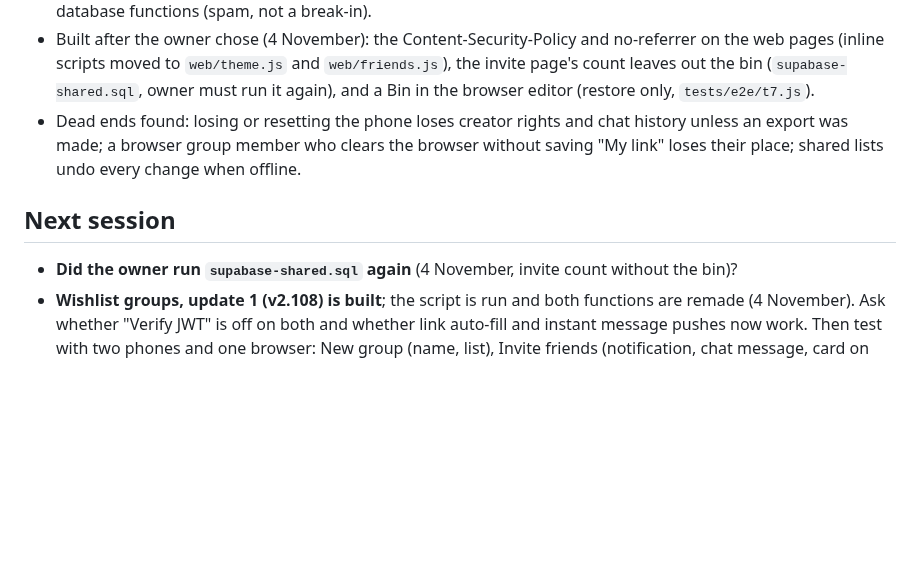
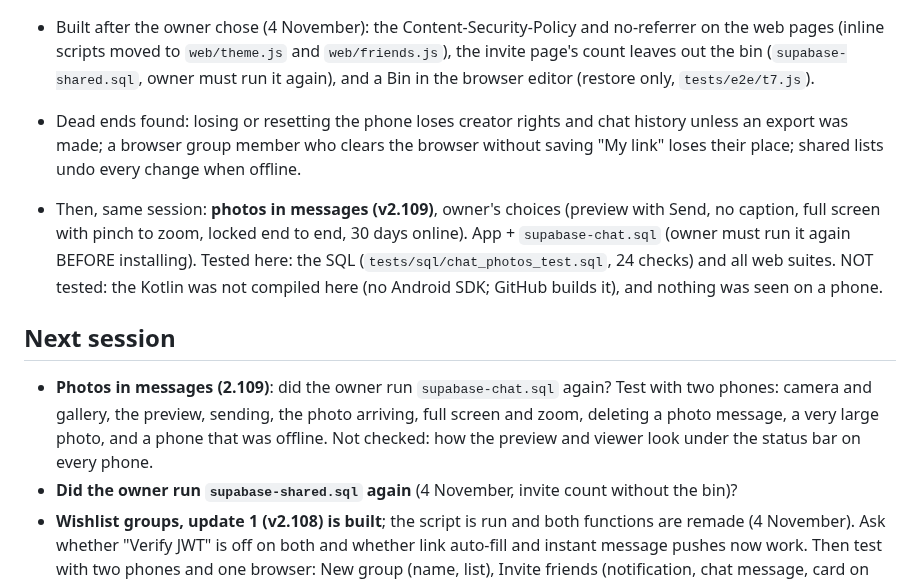
Before and after one commit to AndroidEnthusiast/Wishlist, a Markdown page: docs/HANDOFF.md, the part around the change. Drawn GitHub-style; blank space fills up the shorter version.

Commit message:
Handover: photos in messages
Co-Authored-By: Claude Opus 5.5 <noreply@anthropic.com>
Claude-Session: https://claude.ai/code/session_014S1iYCpG8SWmTmiF1sPnCZ

```diff
--- a/docs/HANDOFF.md
+++ b/docs/HANDOFF.md
@@ -129,7 +129,10 @@ A simple wishlist app in Material Design with the Google Sans font: save product
 - Built after the owner chose (4 November): the Content-Security-Policy and no-referrer on the web pages (inline scripts moved to `web/theme.js` and `web/friends.js`), the invite page's count leaves out the bin (`supabase-shared.sql`, owner must run it again), and a Bin in the browser editor (restore only, `tests/e2e/t7.js`).
 - Dead ends found: losing or resetting the phone loses creator rights and chat history unless an export was made; a browser group member who clears the browser without saving "My link" loses their place; shared lists undo every change when offline.
 
+- Then, same session: **photos in messages (v2.109)**, owner's choices (preview with Send, no caption, full screen with pinch to zoom, locked end to end, 30 days online). App + `supabase-chat.sql` (owner must run it again BEFORE installing). Tested here: the SQL (`tests/sql/chat_photos_test.sql`, 24 checks) and all web suites. NOT tested: the Kotlin was not compiled here (no Android SDK; GitHub builds it), and nothing was seen on a phone.
+
 ## Next session
+- **Photos in messages (2.109)**: did the owner run `supabase-chat.sql` again? Test with two phones: camera and gallery, the preview, sending, the photo arriving, full screen and zoom, deleting a photo message, a very large photo, and a phone that was offline. Not checked: how the preview and viewer look under the status bar on every phone.
 - **Did the owner run `supabase-shared.sql` again** (4 November, invite count without the bin)?
 - **Wishlist groups, update 1 (v2.108) is built**; the script is run and both functions are remade (4 November). Ask whether "Verify JWT" is off on both and whether link auto-fill and instant message pushes now work. Then test with two phones and one browser: New group (name, list), Invite friends (notification, chat message, card on Home), No thanks (organiser told), Join by link in the app (`wishlist://group?g=` from the web page, or paste/share the link into the app), the group page (blocks, Add friend, remove a member, settings, photo, new link, leave with a new organiser, delete), "Visible to: Only me" on a brought list (stays in the group), and a browser member: join on group.html, add wishes, top wish, reserve, My link on another device, "Move to the app". None of this was seen on a phone; the web page and the SQL were tested here.
 - **Wishlist groups, update 2: the group chat.** Owner decided: only on the group page, end-to-end encrypted, browser members included, and browser members must be able to open the group link at any time and read the saved conversation. Discuss first: then the chat key has to travel in the member's private link, so anyone holding that link can read the chat (honest trade-off). Ask how members who join later see older messages.
```
